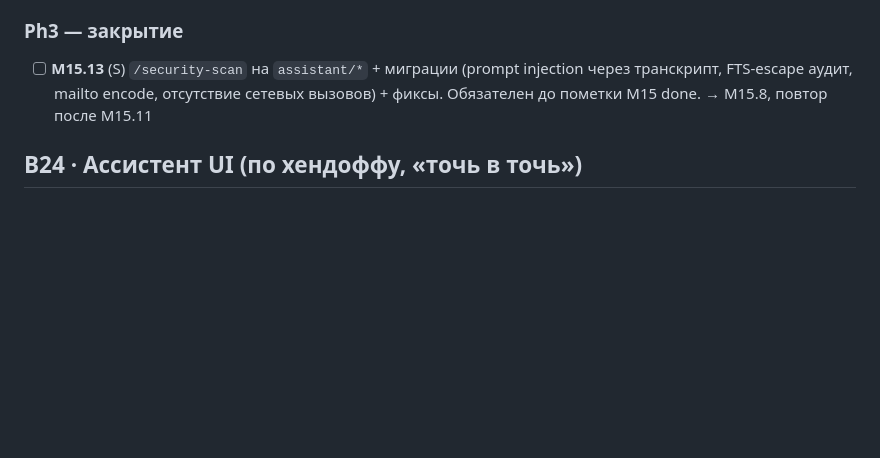
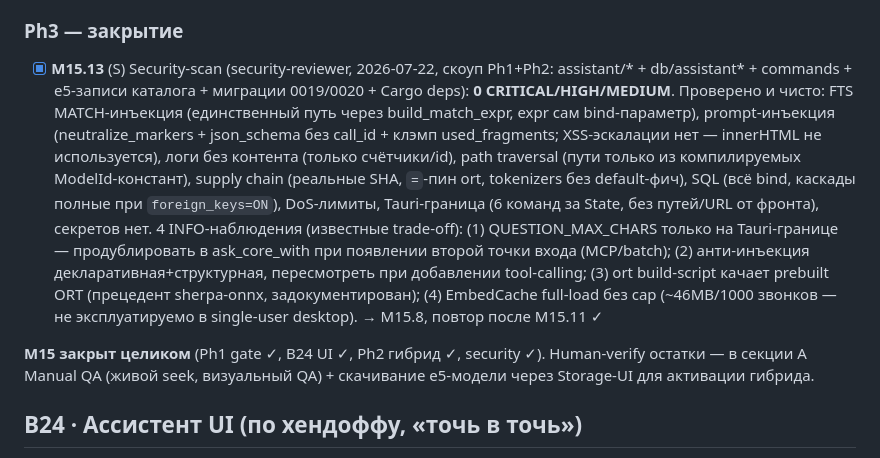
Before and after one commit to zdllucky/wotold, a Markdown page: docs/ROADMAP.md, the part around the change. Drawn GitHub-style; blank space fills up the shorter version.

Commit message:
chore(assistant): M15.13 security-scan — чисто, M15 закрыт целиком
security-reviewer по скоупу Ph1+Ph2 (assistant/*, db/assistant*,
commands, e5-каталог, миграции 0019/0020, Cargo deps):
0 CRITICAL/HIGH/MEDIUM. 4 INFO-наблюдения зафиксированы в ROADMAP как
известные trade-off (defense-in-depth длины вопроса вне Tauri-границы,
границы анти-инъекции при будущем tool-calling, build-time fetch ort,
full-load EmbedCache).

Милстоун M15 (RAG-ассистент) закрыт: Ph1 gate + B24 UI + Ph2 гибрид +
security-scan.

```diff
--- a/docs/ROADMAP.md
+++ b/docs/ROADMAP.md
@@ -56,7 +56,9 @@ MVP реализован и работает (этапы 1–12 паспорта
 
 ### Ph3 — закрытие
 
-- [ ] **M15.13** (S) `/security-scan` на `assistant/*` + миграции (prompt injection через транскрипт, FTS-escape аудит, mailto encode, отсутствие сетевых вызовов) + фиксы. Обязателен до пометки M15 done. → M15.8, повтор после M15.11
+- [x] **M15.13** (S) Security-scan (security-reviewer, 2026-07-22, скоуп Ph1+Ph2: assistant/* + db/assistant* + commands + e5-записи каталога + миграции 0019/0020 + Cargo deps): **0 CRITICAL/HIGH/MEDIUM**. Проверено и чисто: FTS MATCH-инъекция (единственный путь через build_match_expr, expr сам bind-параметр), prompt-инъекция (neutralize_markers + json_schema без call_id + клэмп used_fragments; XSS-эскалации нет — innerHTML не используется), логи без контента (только счётчики/id), path traversal (пути только из компилируемых ModelId-констант), supply chain (реальные SHA, `=`-пин ort, tokenizers без default-фич), SQL (всё bind, каскады полные при `foreign_keys=ON`), DoS-лимиты, Tauri-граница (6 команд за State, без путей/URL от фронта), секретов нет. 4 INFO-наблюдения (известные trade-off): (1) QUESTION_MAX_CHARS только на Tauri-границе — продублировать в ask_core_with при появлении второй точки входа (MCP/batch); (2) анти-инъекция декларативная+структурная, пересмотреть при добавлении tool-calling; (3) ort build-script качает prebuilt ORT (прецедент sherpa-onnx, задокументирован); (4) EmbedCache full-load без cap (~46MB/1000 звонков — не эксплуатируемо в single-user desktop). → M15.8, повтор после M15.11 ✓
+
+**M15 закрыт целиком** (Ph1 gate ✓, B24 UI ✓, Ph2 гибрид ✓, security ✓). Human-verify остатки — в секции A Manual QA (живой seek, визуальный QA) + скачивание e5-модели через Storage-UI для активации гибрида.
 
 ## B24 · Ассистент UI (по хендоффу, «точь в точь»)
 
```
